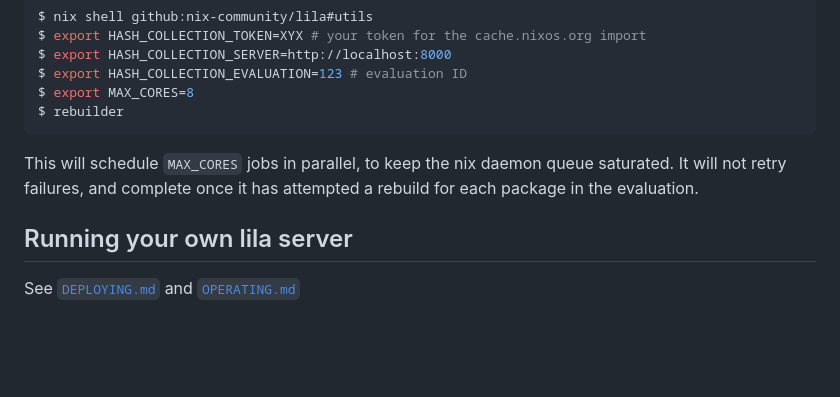
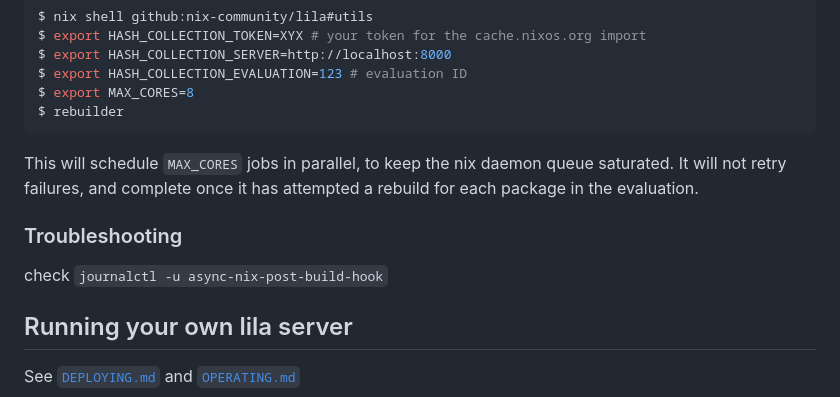
Before and after one commit to JulienMalka/lila, a Markdown page: README.md, the part around the change. GitHub-like rendering; blank space fills up the shorter version.

Commit message:
docs: rebuilding: troubleshooting

```diff
--- a/README.md
+++ b/README.md
@@ -91,6 +91,10 @@ This will schedule `MAX_CORES` jobs in parallel, to keep the nix daemon
 queue saturated. It will not retry failures, and complete once it has
 attempted a rebuild for each package in the evaluation.
 
+### Troubleshooting
+
+check `journalctl -u async-nix-post-build-hook`
+
 ## Running your own lila server
 
 See [`DEPLOYING.md`](./DEPLOYING.md) and [`OPERATING.md`](./OPERATING.md)
```
